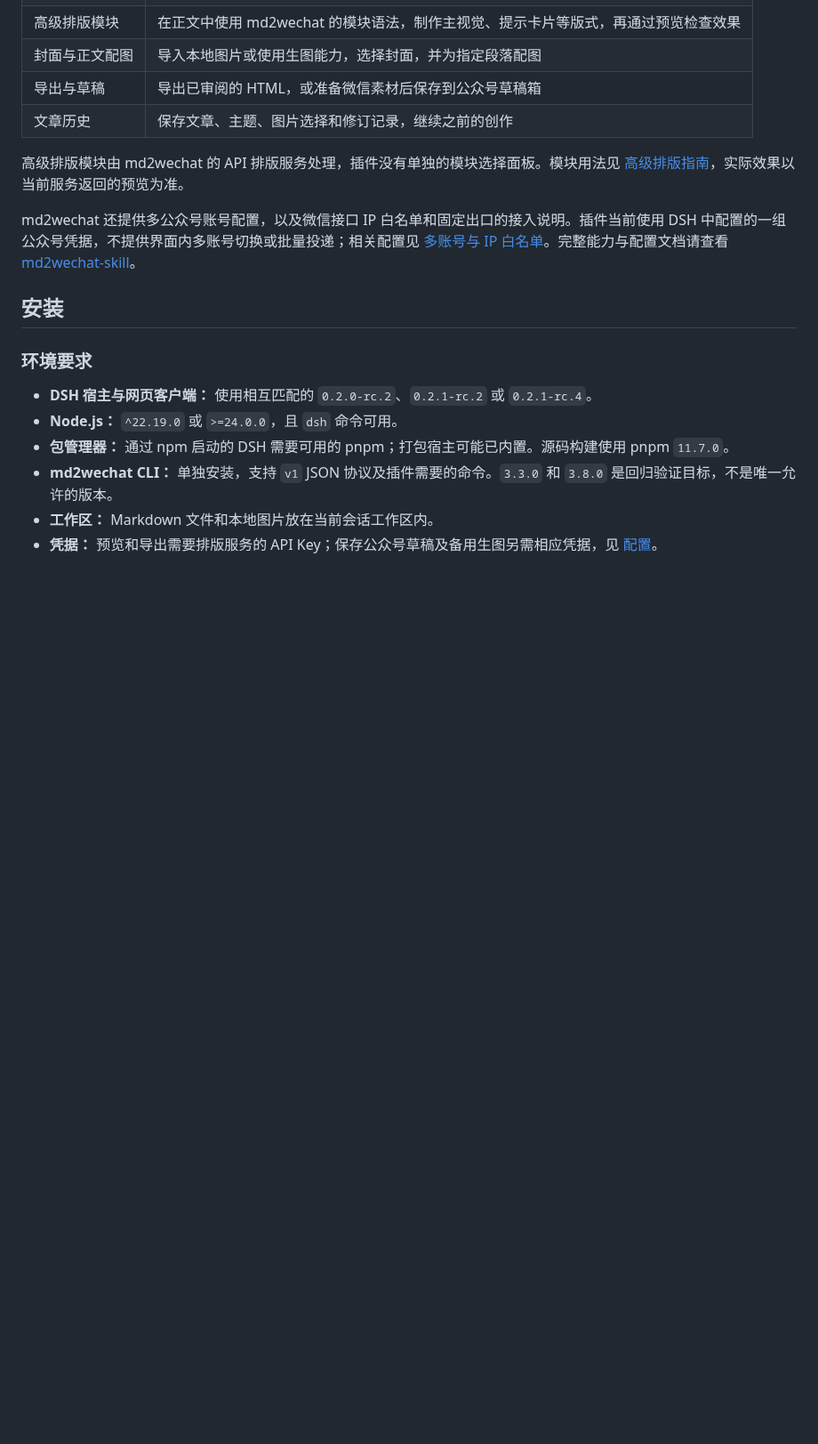
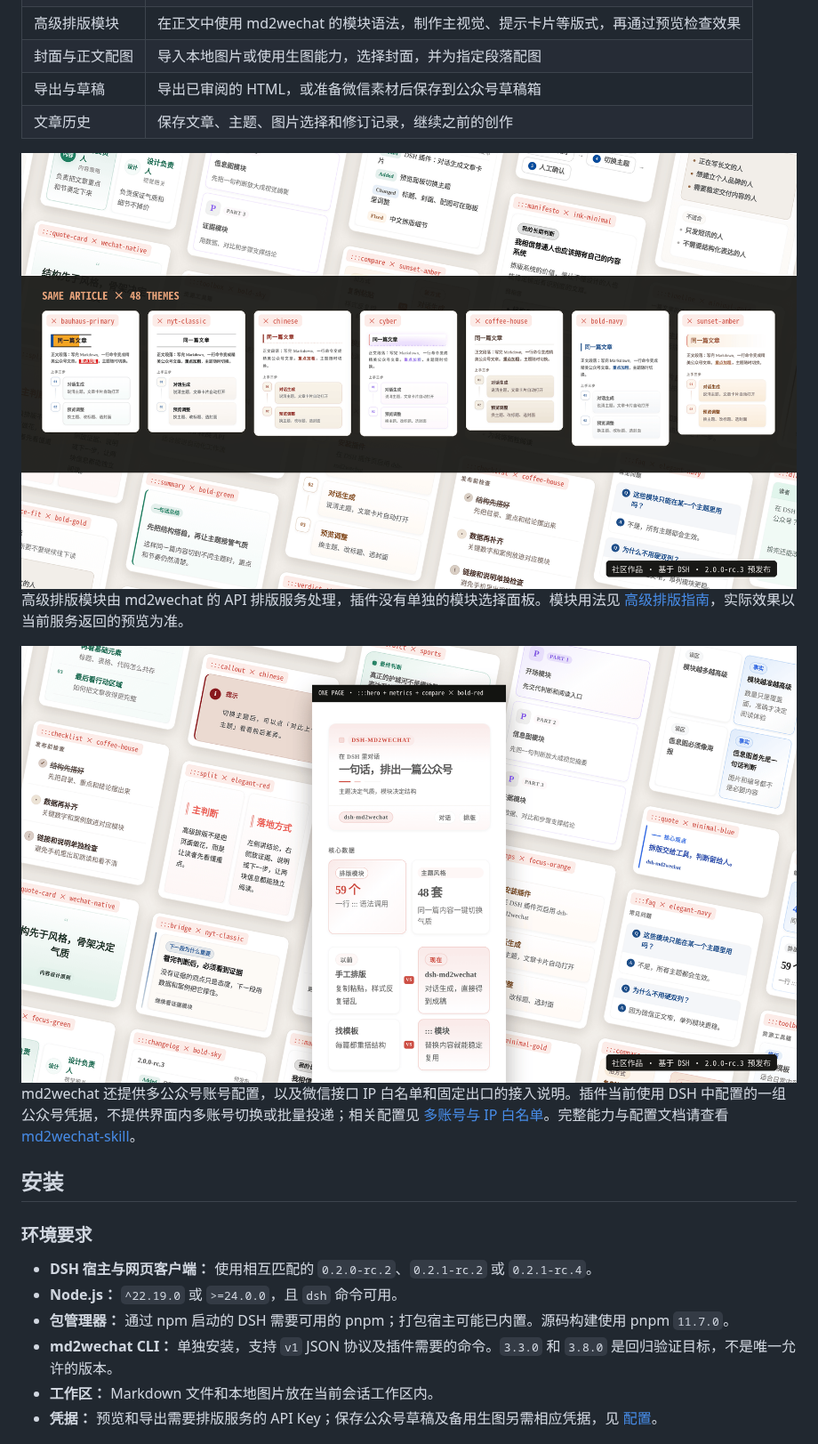
Before and after one commit to geekjourneyx/dsh-md2wechat, a Markdown page: README.md, the part around one of its changes. Shown at 89% size. GitHub-like rendering; pictures changed too: assets/feature-wall-02.png (added), assets/feature-wall-03.png (added); blank space fills up the shorter version.

```diff
--- a/README.md
+++ b/README.md
@@ -26,7 +26,11 @@
 | 导出与草稿 | 导出已审阅的 HTML，或准备微信素材后保存到公众号草稿箱 |
 | 文章历史 | 保存文章、主题、图片选择和修订记录，继续之前的创作 |
 
+<img src="./assets/feature-wall-02.png" alt="48 套主题：同一篇文章的真实渲染" width="100%">
+
 高级排版模块由 md2wechat 的 API 排版服务处理，插件没有单独的模块选择面板。模块用法见 [高级排版指南](https://github.com/geekjourneyx/md2wechat-skill/blob/main/docs/LAYOUT.md)，实际效果以当前服务返回的预览为准。
+
+<img src="./assets/feature-wall-03.png" alt="59 个排版模块：矩阵、对话、流程、时间线、对比、数据、清单等真实渲染" width="100%">
 
 md2wechat 还提供多公众号账号配置，以及微信接口 IP 白名单和固定出口的接入说明。插件当前使用 DSH 中配置的一组公众号凭据，不提供界面内多账号切换或批量投递；相关配置见 [多账号与 IP 白名单](#多账号与-ip-白名单)。完整能力与配置文档请查看 [md2wechat-skill](https://github.com/geekjourneyx/md2wechat-skill)。
 
```
Also changed, not shown: other parts of README.md (+1 -1 lines), assets/feature-wall-01.png (added).
